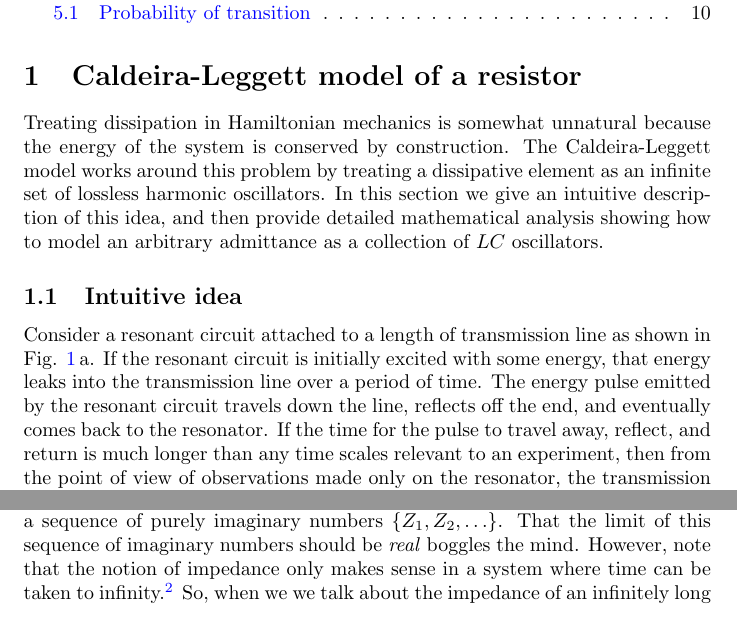
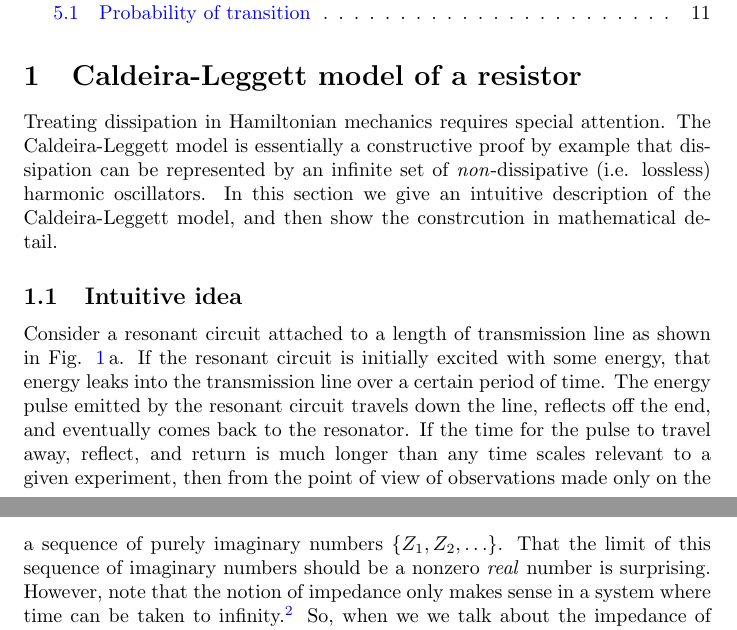
Before and after one commit to DanielSank/theory, a LaTeX document (Decoherence/main.tex, which reads Decoherence/caldeira-leggett.tex): two parts of pages 1 and 2 of 12 before the commit and two parts of pages 1 and 3 of 12 after it, joined at a grey line, cut so that both start at the same text. Compiled offline with pdfLaTeX.

Commit message:
Edit Caldeira-Leggett document.

```diff
--- a/Decoherence/caldeira-leggett.tex
+++ b/Decoherence/caldeira-leggett.tex
@@ -1,14 +1,14 @@
 \section{Caldeira-Leggett model of a resistor} \label{sec:ch.decoherence:caldeira-leggett}
 
 
-Treating dissipation in Hamiltonian mechanics is somewhat unnatural because the energy of the system is conserved by construction.
-The Caldeira-Leggett model works around this problem by treating a dissipative element as an infinite set of lossless harmonic oscillators.
-In this section we give an intuitive description of this idea, and then provide detailed mathematical analysis showing how to model an arbitrary admittance as a collection of $LC$ oscillators.
+Treating dissipation in Hamiltonian mechanics requires special attention.
+The Caldeira-Leggett model is essentially a constructive proof by example that dissipation can be represented by an infinite set of \emph{non}-dissipative (i.e. lossless) harmonic oscillators.
+In this section we give an intuitive description of the Caldeira-Leggett model, and then show the constrcution in mathematical detail.
 
 \subsection{Intuitive idea}
 
 Consider a resonant circuit attached to a length of transmission line as shown in Fig. \ref{fig:ch.decoherence.sec.caldeira-leggett:transmission_line}\,a.
-If the resonant circuit is initially excited with some energy, that energy leaks into the transmission line over a period of time.
+If the resonant circuit is initially excited with some energy, that energy leaks into the transmission line over a certain period of time.
 The energy pulse emitted by the resonant circuit travels down the line, reflects off the end, and eventually comes back to the resonator.
-If the time for the pulse to travel away, reflect, and return is much longer than any time scales relevant to an experiment, then from the point of view of observations made only on the resonator, the transmission line is a lossy channel: energy radiated into it never comes back.
+If the time for the pulse to travel away, reflect, and return is much longer than any time scales relevant to a given experiment, then from the point of view of observations made only on the resonator in that experiment, the transmission line is a lossy channel: energy radiated into it never comes back.
 
@@ -34,7 +44,7 @@ However, as the number of occupied modes increases, the recurrence time also inc
 
 The second comment regards the passage from the finite $LC$ ladder with purely imaginary impedance to the infinite ladder with purely real impedance.
 Denoting the impedance of the finite ladder with $n$ sections as $Z_n$, we have a sequence of purely imaginary numbers $\{ Z_1, Z_2, \ldots \}$.
-That the limit of this sequence of imaginary numbers should be \emph{real} boggles the mind.
+That the limit of this sequence of imaginary numbers should be a nonzero \emph{real} number is surprising.
 However, note that the notion of impedance only makes sense in a system where time can be taken to infinity.\footnote{This is especially obvious if we think about the impedance $Z(\omega)$ as the Fourier transform of a time response function: $Z(\omega) = \int_0^\infty Z(t) e^{i \omega t} \, dt$. In making this note I should mention that the Laplace transform is actually the better tool for this type of discussion but it's less familiar to physicists so I won't get into it.}
 So, when we we talk about the impedance of an infinitely long $LC$ ladder, we actually have two infinities: infinite time and infinite number of modes.
 The infinite time limit is taken first when we invoke impedance arguments, and the infinite modes limit is taken second when we consider an infinitely long $LC$ ladder.
```
Also changed, not shown: Decoherence/caldeira-leggett.tex (25 more changed lines).
